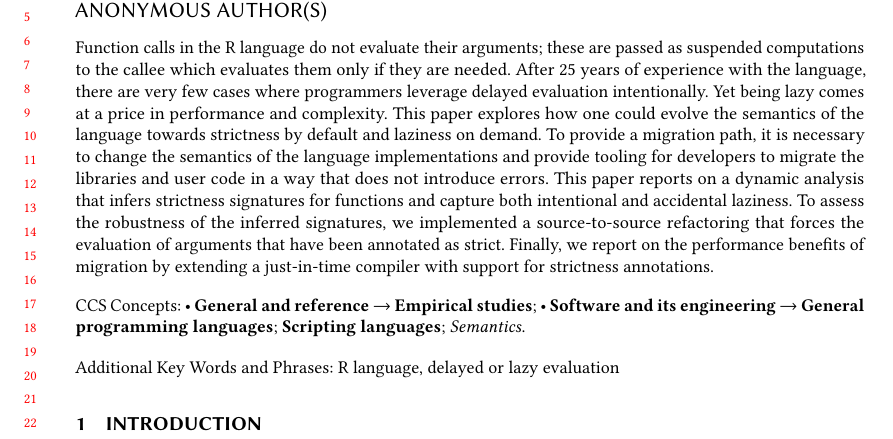
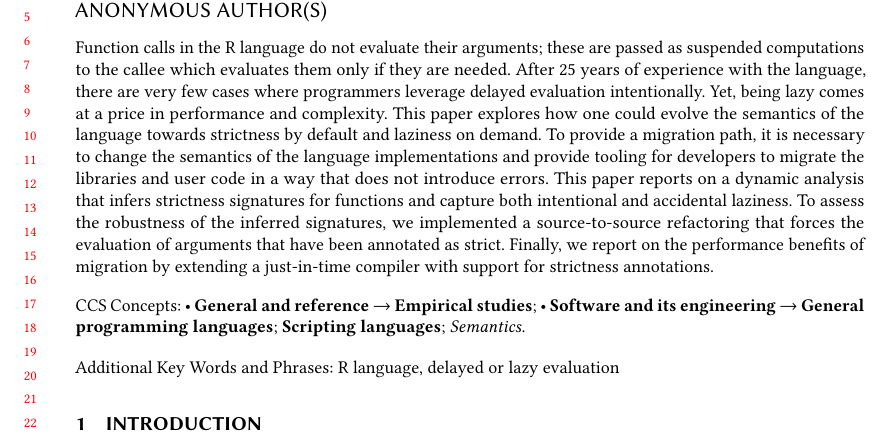
Before and after one commit to aviralg/promisebreaker-paper, a LaTeX paper (main.tex): part of page 1 of 20, cut so that both start at the same text. Compiled offline with pdfLaTeX.

Commit message:
Add comma in abstract

```diff
--- a/main.tex
+++ b/main.tex
@@ -104,7 +104,7 @@
   passed as suspended computations to the callee which evaluates them only if
   they are needed. After 25 years of experience with the language, there are
   very few cases where programmers leverage delayed evaluation intentionally.
-  Yet being lazy comes at a price in performance and complexity. This paper
+  Yet, being lazy comes at a price in performance and complexity. This paper
   explores how one could evolve the semantics of the language towards strictness
   by default and laziness on demand. To provide a migration path, it is
   necessary to change the semantics of the language implementations and provide
```
